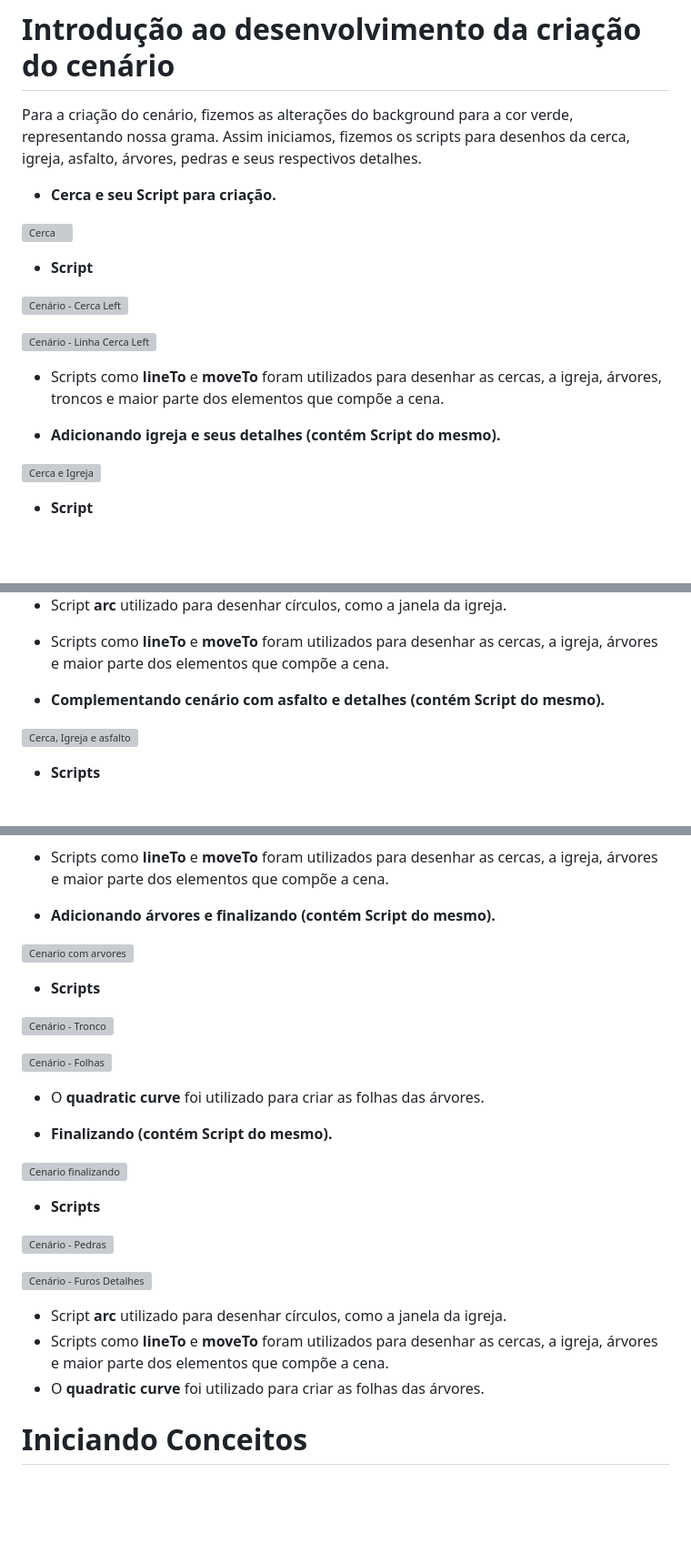
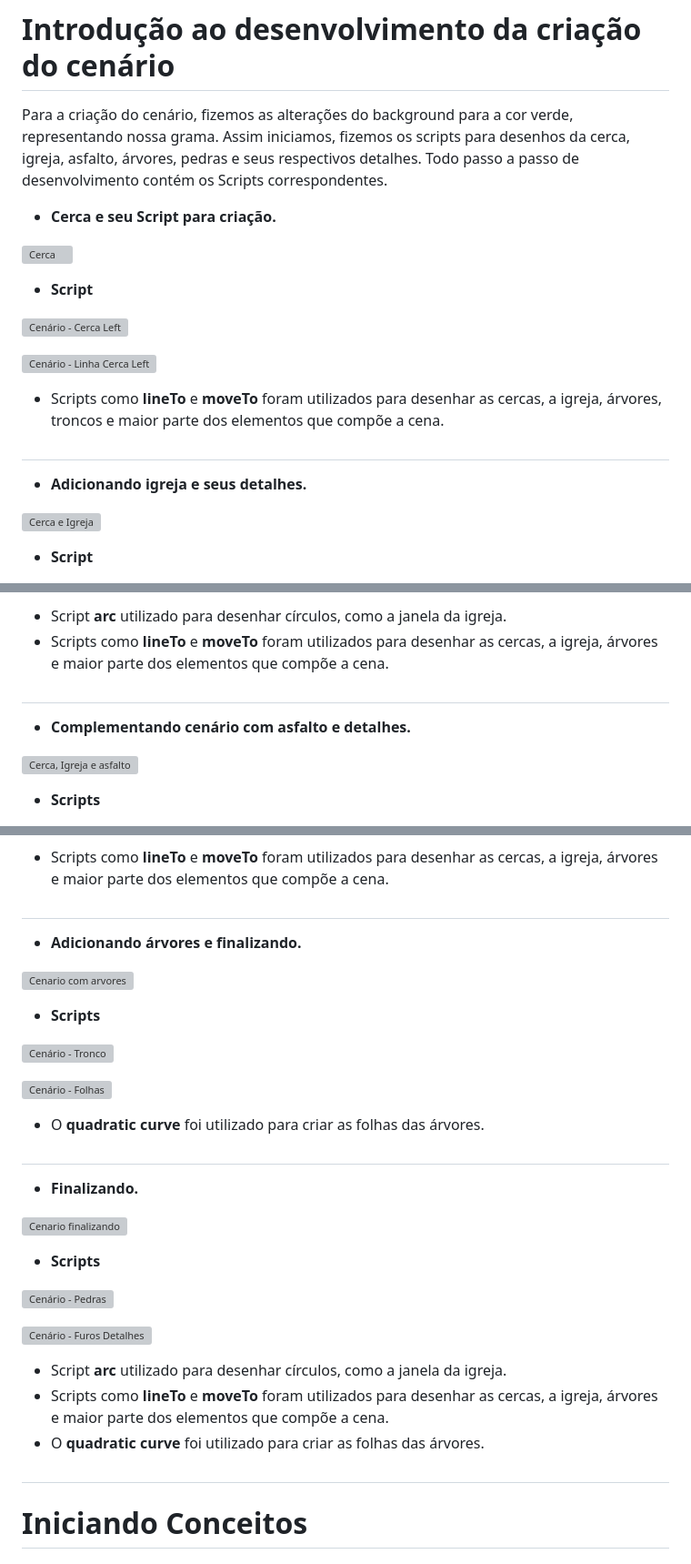
Before and after one commit to Rob3rt2/ProjetoCenaCanvas, a Markdown page: README.md, 3 parts joined by grey strips. Shown: that part at 91% size. Drawn GitHub-style; blank space fills up the shorter version; grey boxes are pictures that could not be loaded.

Commit message:
Organizando

```diff
--- a/README.md
+++ b/README.md
@@ -23,8 +23,7 @@ Disponível um dos códigos utilizados para fazer o commit no GitBash.
 ![Cenario com Player](https://github.com/Rob3rt2/ProjetoCenaCanvas/assets/128638269/21c011b0-9129-4f25-b4cd-6450c5cc40f4)
 
 # Introdução ao desenvolvimento da criação do cenário
-Para a criação do cenário, fizemos as alterações do background para a cor verde, representando nossa grama. Assim iniciamos, fizemos os scripts para desenhos da cerca, igreja, asfalto, árvores, pedras e seus respectivos detalhes.
-
+Para a criação do cenário, fizemos as alterações do background para a cor verde, representando nossa grama. Assim iniciamos, fizemos os scripts para desenhos da cerca, igreja, asfalto, árvores, pedras e seus respectivos detalhes. Todo passo a passo de desenvolvimento contém os Scripts correspondentes.
 - **Cerca e seu Script para criação.**
 
 ![Cerca](https://github.com/Rob3rt2/ProjetoCenaCanvas/assets/128638269/18822a88-03a1-4df1-ace2-f87f343f4b5b)
@@ -36,8 +35,8 @@ Para a criação do cenário, fizemos as alterações do background para a cor v
 ![Cenário - Linha Cerca Left](https://github.com/Rob3rt2/ProjetoCenaCanvas/assets/128638269/6f73478f-3885-4f2d-af43-4a391aaf8e86)
 
 - Scripts como **lineTo** e **moveTo** foram utilizados para desenhar as cercas, a igreja, árvores, troncos e maior parte dos elementos que compõe a cena.
-
-- **Adicionando igreja e seus detalhes (contém Script do mesmo).**
+##
+- **Adicionando igreja e seus detalhes.**
 
 ![Cerca e Igreja](https://github.com/Rob3rt2/ProjetoCenaCanvas/assets/128638269/edfa29d4-733a-4208-86c8-8658af3c27a4)
 
@@ -59,8 +58,8 @@ Para a criação do cenário, fizemos as alterações do background para a cor v
 
 - Script **arc** utilizado para desenhar círculos, como a janela da igreja.
 - Scripts como **lineTo** e **moveTo** foram utilizados para desenhar as cercas, a igreja, árvores e maior parte dos elementos que compõe a cena.
-
-- **Complementando cenário com asfalto e detalhes (contém Script do mesmo).**
+##
+- **Complementando cenário com asfalto e detalhes.**
 
 ![Cerca, Igreja e asfalto](https://github.com/Rob3rt2/ProjetoCenaCanvas/assets/128638269/587a4272-a4d7-4c96-b8d2-1154ef071a91)
 
@@ -77,8 +76,8 @@ Para a criação do cenário, fizemos as alterações do background para a cor v
 ![Cenário - Linha cerca Right](https://github.com/Rob3rt2/ProjetoCenaCanvas/assets/128638269/1ea61e6e-1914-4483-9678-382fc3c41dc6)
 
 - Scripts como **lineTo** e **moveTo** foram utilizados para desenhar as cercas, a igreja, árvores e maior parte dos elementos que compõe a cena.
-
-- **Adicionando árvores e finalizando (contém Script do mesmo).**
+##
+- **Adicionando árvores e finalizando.**
 
 ![Cenario com arvores](https://github.com/Rob3rt2/ProjetoCenaCanvas/assets/128638269/f146e339-60d3-4214-a820-5f051bea3de9)
 
@@ -89,8 +88,8 @@ Para a criação do cenário, fizemos as alterações do background para a cor v
 ![Cenário - Folhas](https://github.com/Rob3rt2/ProjetoCenaCanvas/assets/128638269/238b842a-6e86-4540-8826-4070e7ffa409)
 
 - O **quadratic curve** foi utilizado para criar as folhas das árvores.
-
-- **Finalizando (contém Script do mesmo).**
+##
+- **Finalizando.**
 
 ![Cenario finalizando](https://github.com/Rob3rt2/ProjetoCenaCanvas/assets/128638269/864d084b-9a25-4c1a-8aac-e327ee339855)
 
@@ -103,7 +102,7 @@ Para a criação do cenário, fizemos as alterações do background para a cor v
 - Script **arc** utilizado para desenhar círculos, como a janela da igreja.
 - Scripts como **lineTo** e **moveTo** foram utilizados para desenhar as cercas, a igreja, árvores e maior parte dos elementos que compõe a cena.
 - O **quadratic curve** foi utilizado para criar as folhas das árvores.
-
+##
 # Iniciando Conceitos
 
 # Rotate (Rotação)
```
